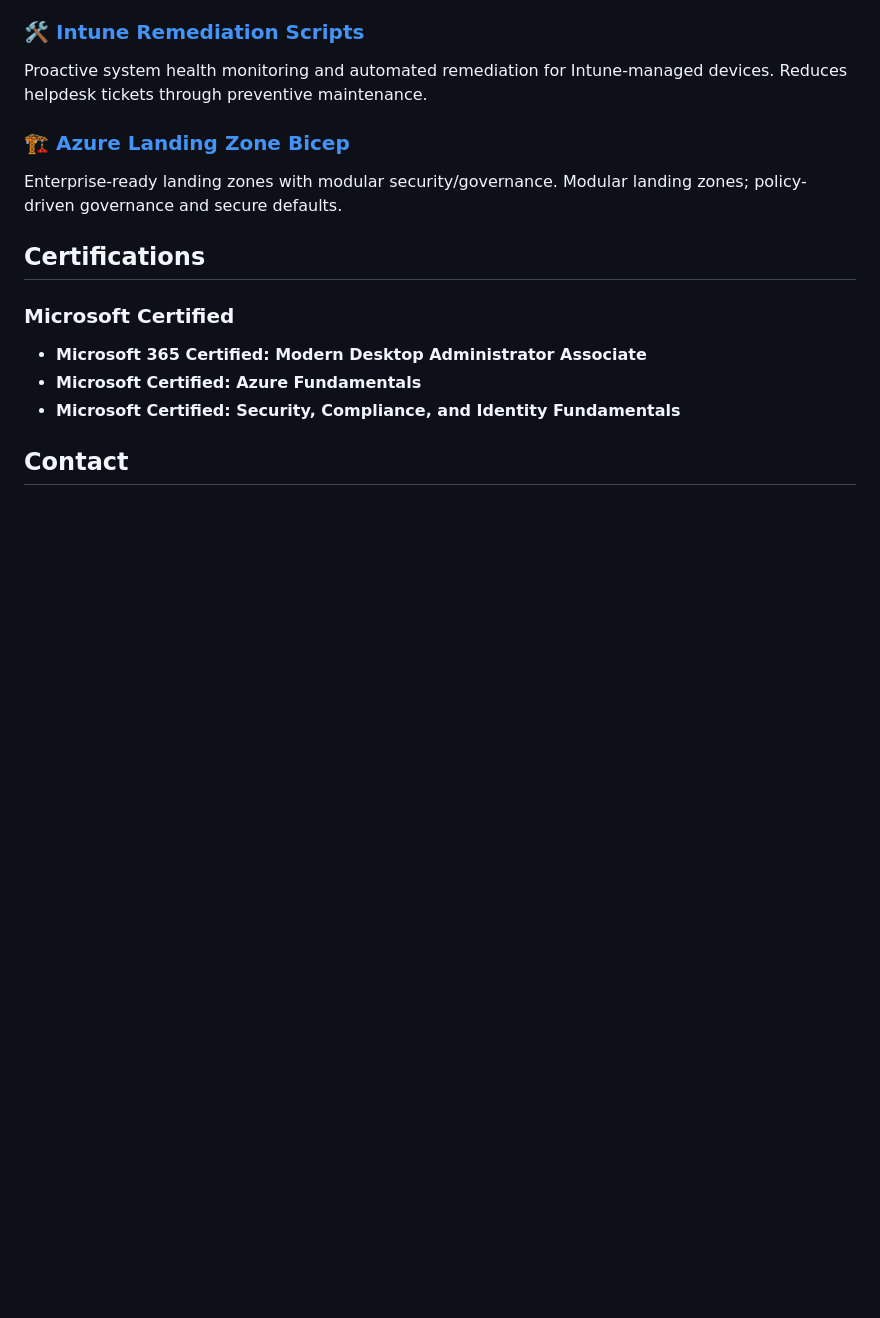
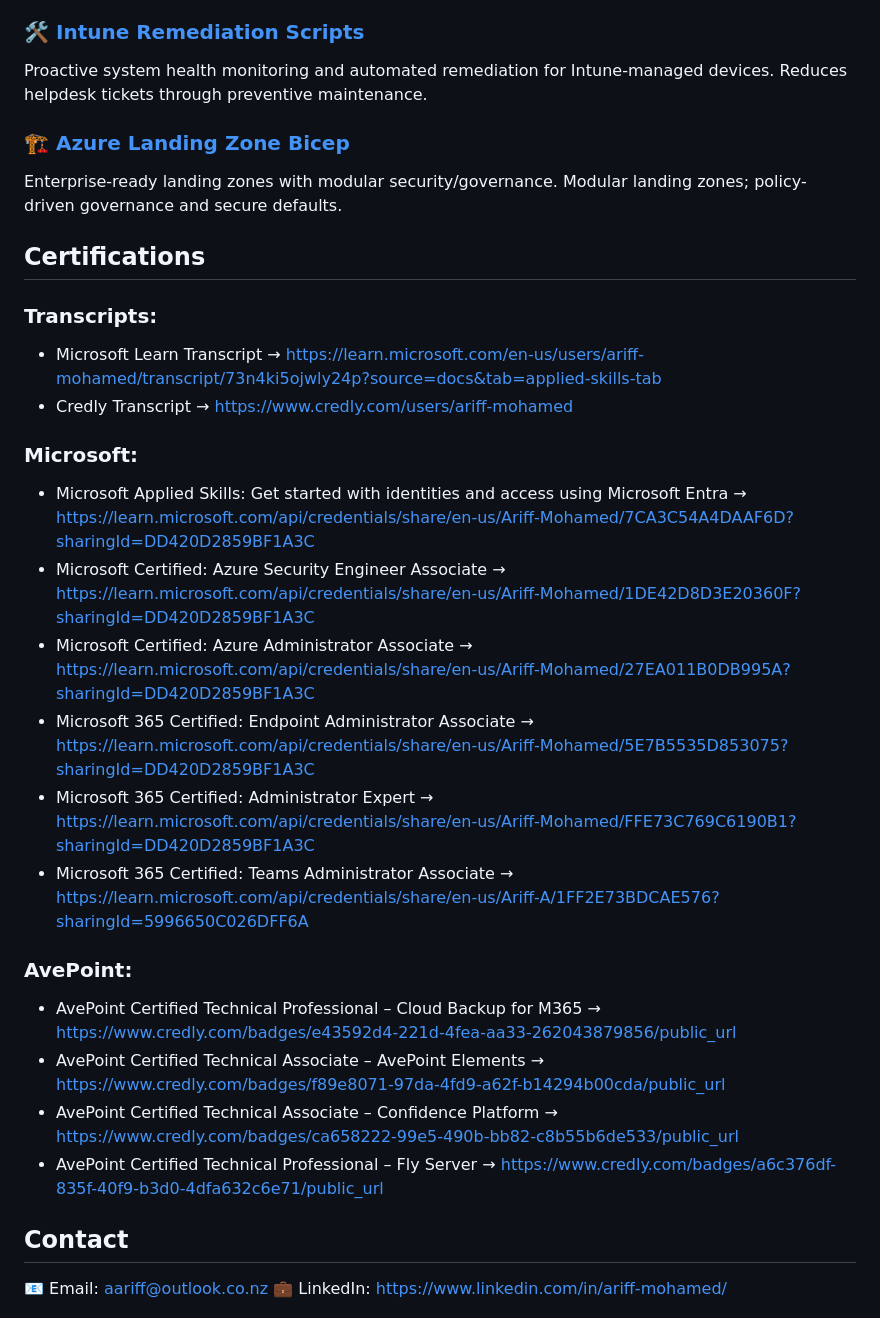
Before and after one commit to a-ariff/a-ariff, a Markdown page: README.md, the part around one of its changes. Rendered like a GitHub page; blank space fills up the shorter version.

Commit message:
docs(profile): reapply exact Certifications and Contact; keep lock notices

```diff
--- a/README.md
+++ b/README.md
@@ -53,12 +48,26 @@ Enterprise-ready landing zones with modular security/governance. Modular landing
 
 <!-- LOCKED: Do not modify Certifications section without owner approval -->
 ## Certifications
+### Transcripts:
+- Microsoft Learn Transcript → https://learn.microsoft.com/en-us/users/ariff-mohamed/transcript/73n4ki5ojwly24p?source=docs&tab=applied-skills-tab
+- Credly Transcript → https://www.credly.com/users/ariff-mohamed
 
-### Microsoft Certified
-- **Microsoft 365 Certified: Modern Desktop Administrator Associate**
-- **Microsoft Certified: Azure Fundamentals**
-- **Microsoft Certified: Security, Compliance, and Identity Fundamentals**
+### Microsoft:
+- Microsoft Applied Skills: Get started with identities and access using Microsoft Entra → https://learn.microsoft.com/api/credentials/share/en-us/Ariff-Mohamed/7CA3C54A4DAAF6D?sharingId=DD420D2859BF1A3C
+- Microsoft Certified: Azure Security Engineer Associate → https://learn.microsoft.com/api/credentials/share/en-us/Ariff-Mohamed/1DE42D8D3E20360F?sharingId=DD420D2859BF1A3C
+- Microsoft Certified: Azure Administrator Associate → https://learn.microsoft.com/api/credentials/share/en-us/Ariff-Mohamed/27EA011B0DB995A?sharingId=DD420D2859BF1A3C
+- Microsoft 365 Certified: Endpoint Administrator Associate → https://learn.microsoft.com/api/credentials/share/en-us/Ariff-Mohamed/5E7B5535D853075?sharingId=DD420D2859BF1A3C
+- Microsoft 365 Certified: Administrator Expert → https://learn.microsoft.com/api/credentials/share/en-us/Ariff-Mohamed/FFE73C769C6190B1?sharingId=DD420D2859BF1A3C
+- Microsoft 365 Certified: Teams Administrator Associate → https://learn.microsoft.com/api/credentials/share/en-us/Ariff-A/1FF2E73BDCAE576?sharingId=5996650C026DFF6A
+
+### AvePoint:
+- AvePoint Certified Technical Professional – Cloud Backup for M365 → https://www.credly.com/badges/e43592d4-221d-4fea-aa33-262043879856/public_url
+- AvePoint Certified Technical Associate – AvePoint Elements → https://www.credly.com/badges/f89e8071-97da-4fd9-a62f-b14294b00cda/public_url
+- AvePoint Certified Technical Associate – Confidence Platform → https://www.credly.com/badges/ca658222-99e5-490b-bb82-c8b55b6de533/public_url
+- AvePoint Certified Technical Professional – Fly Server → https://www.credly.com/badges/a6c376df-835f-40f9-b3d0-4dfa632c6e71/public_url
 
 <!-- LOCKED: Do not modify Contact section without owner approval -->
 ## Contact
+📧 Email: [aariff@outlook.co.nz](mailto:aariff@outlook.co.nz)
+💼 LinkedIn: https://www.linkedin.com/in/ariff-mohamed/
 
```
Also changed, not shown: other parts of README.md (+1 -6 lines).
